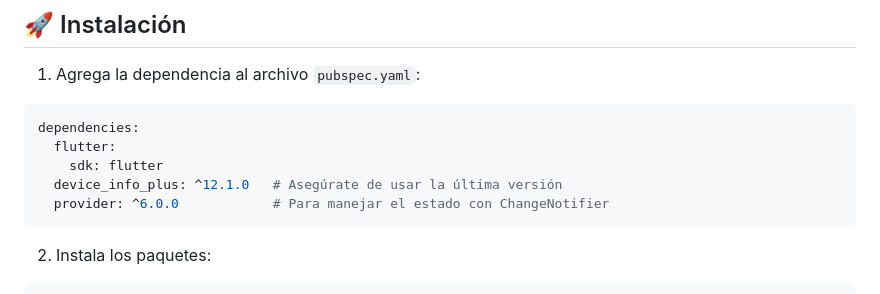
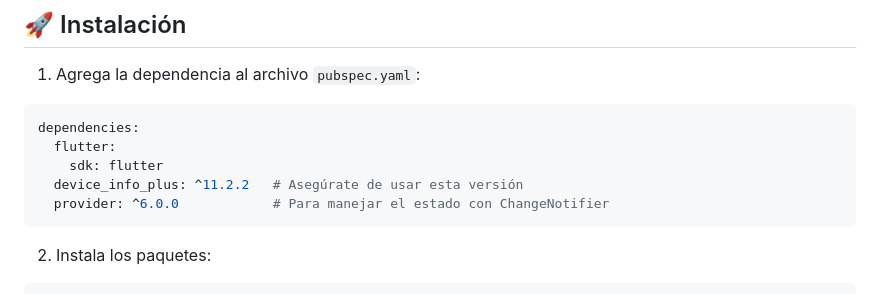
Before and after one commit to BrayanCifuentes08/flutter-android-id-doc, a Markdown page: README.md, the part around the change. Rendered like a GitHub page.

Commit message:
Cambio en versión de librería device_info_plus a 11.2.2

````diff
--- a/README.md
+++ b/README.md
@@ -16,7 +16,7 @@ El código implementa un `ChangeNotifier` para manejar el estado y un `Consumer`
 dependencies:
   flutter:
     sdk: flutter
-  device_info_plus: ^12.1.0   # Asegúrate de usar la última versión
+  device_info_plus: ^11.2.2   # Asegúrate de usar esta versión
   provider: ^6.0.0            # Para manejar el estado con ChangeNotifier
 ```
 
````
